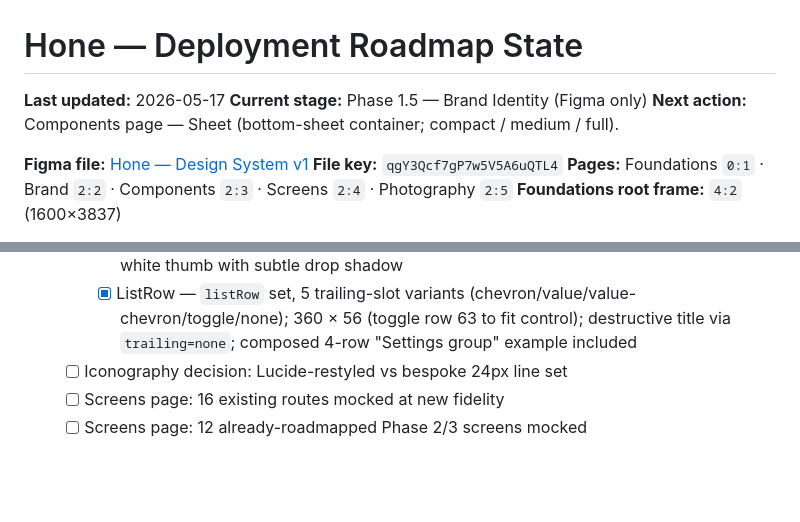
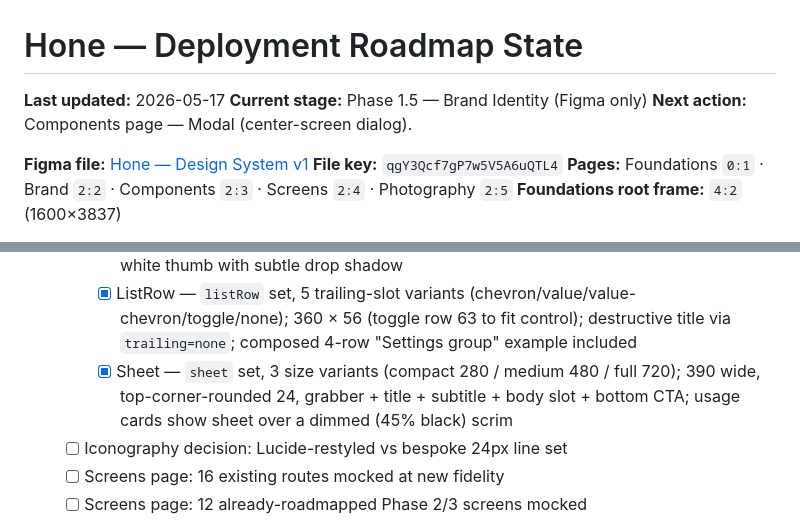
Before and after one commit to idwyte/hello-world, a Markdown page: docs/hone-roadmap-state.md, 2 parts joined by grey strips. GitHub-like rendering; blank space fills up the shorter version.

Commit message:
chore(coach): Sheet done (5/12 new primitives)

```diff
--- a/docs/hone-roadmap-state.md
+++ b/docs/hone-roadmap-state.md
@@ -2,7 +2,7 @@
 
 **Last updated:** 2026-05-17
 **Current stage:** Phase 1.5 — Brand Identity (Figma only)
-**Next action:** Components page — Sheet (bottom-sheet container; compact / medium / full).
+**Next action:** Components page — Modal (center-screen dialog).
 
 **Figma file:** [Hone — Design System v1](https://www.figma.com/design/qgY3Qcf7gP7w5V5A6uQTL4/Hone-%E2%80%94-Design-System-v1)
 **File key:** `qgY3Qcf7gP7w5V5A6uQTL4`
@@ -38,6 +38,7 @@
     - [x] Input — `input` set, 5 state variants (default/focused/filled/error/disabled); label above + field + conditional error helper; field 52 px tall, radius 12; focused gets 2 px accent stroke + caret, filled gets 2 px success stroke (valid signal), error gets 2 px danger stroke + helper
     - [x] Toggle — `toggle` set, 3 state variants (off/on/disabled); iOS-style 51 × 31 track + 27 px white thumb with subtle drop shadow
     - [x] ListRow — `listRow` set, 5 trailing-slot variants (chevron/value/value-chevron/toggle/none); 360 × 56 (toggle row 63 to fit control); destructive title via `trailing=none`; composed 4-row "Settings group" example included
+    - [x] Sheet — `sheet` set, 3 size variants (compact 280 / medium 480 / full 720); 390 wide, top-corner-rounded 24, grabber + title + subtitle + body slot + bottom CTA; usage cards show sheet over a dimmed (45% black) scrim
   - [ ] Iconography decision: Lucide-restyled vs bespoke 24px line set
   - [ ] Screens page: 16 existing routes mocked at new fidelity
   - [ ] Screens page: 12 already-roadmapped Phase 2/3 screens mocked
```
